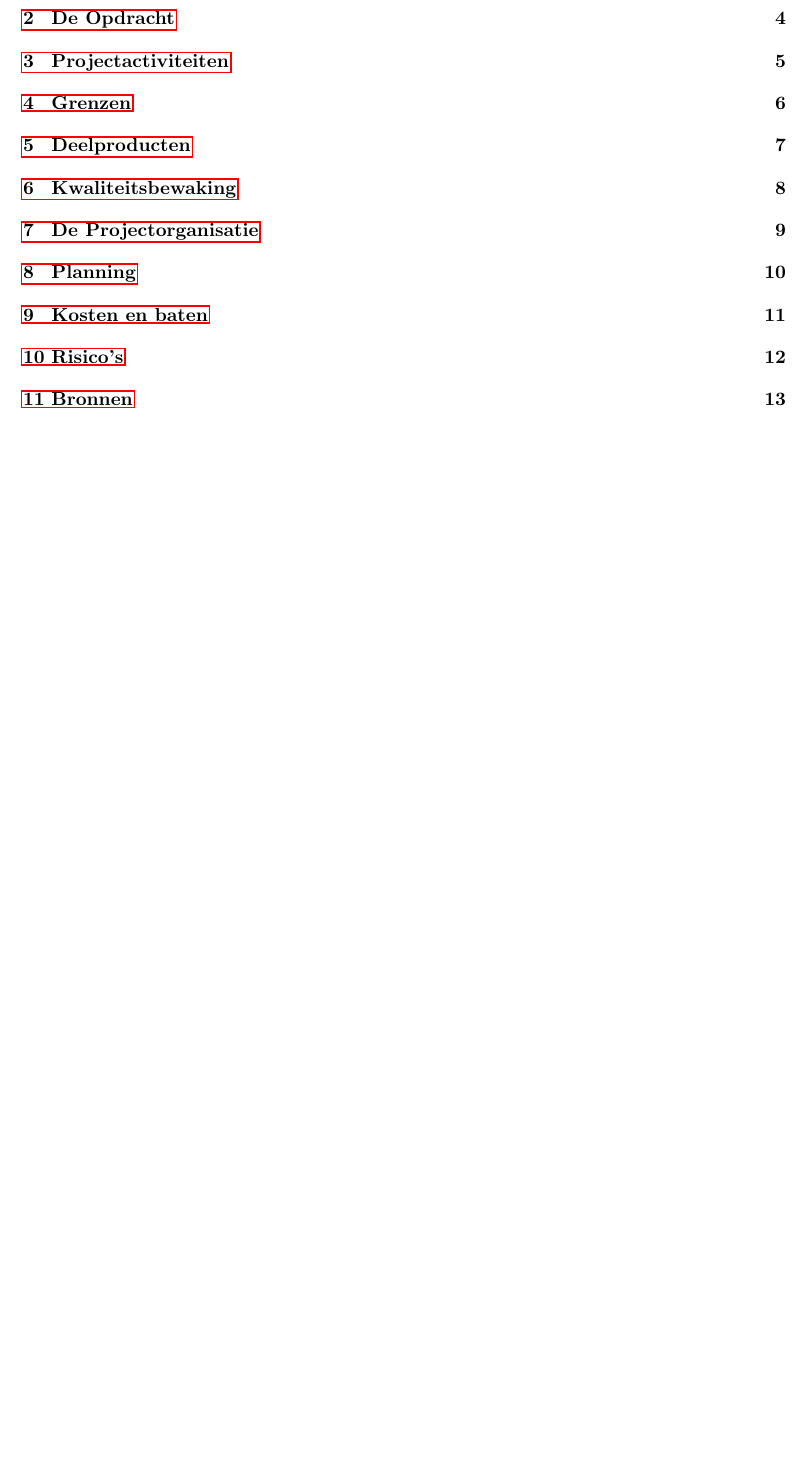
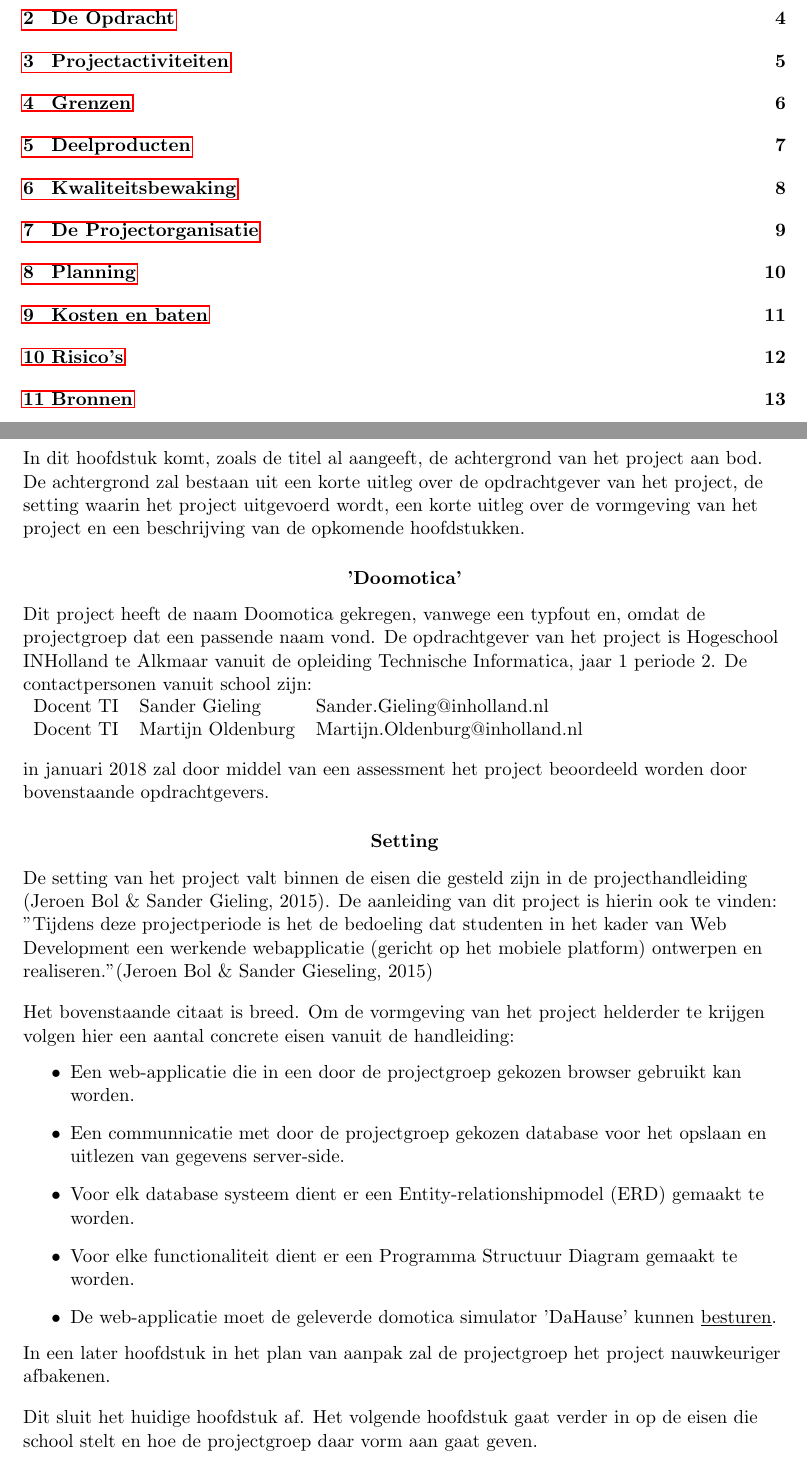
Before and after one commit to Slartibartfats/DOOMotica-project-1.2, a LaTeX document (PVA/LaTeX/Plan van Aanpak.tex): part of page 2 of 13 before the commit and two parts of pages 2 and 3 of 13 after it, the two joined at a grey line, cut so that both start at the same text, the shorter picture padded with empty space. Compiled offline with pdfLaTeX.

Commit message:
PVA HAchtergrond + de opdracht
to do Bronvermelding

```diff
--- a/PVA/LaTeX/Plan van Aanpak.tex
+++ b/PVA/LaTeX/Plan van Aanpak.tex
@@ -45,5 +45,50 @@
 \thispagestyle{empty}
 
 \newpage
+\section{Achtergrond}
 
-\section[Voorkennis]{Voorkennis van de Projectgroep}
+\paragraph{}
+\begin{flushleft}
+In dit hoofdstuk komt, zoals de titel al aangeeft, de achtergrond van het project aan bod.
+De achtergrond zal bestaan uit een korte uitleg over de opdrachtgever van het project, de
+setting waarin het project uitgevoerd wordt, een korte uitleg over de vormgeving van het project
+en een beschrijving van de opkomende hoofdstukken.
+\end{flushleft}
+\paragraph{'Doomotica'}
+\begin{flushleft}
+	 Dit project heeft de naam Doomotica gekregen, vanwege een typfout en, omdat de projectgroep dat een passende naam vond.
+	De opdrachtgever van het project is Hogeschool INHolland te Alkmaar vanuit de opleiding Technische Informatica,
+	jaar 1 periode 2. De contactpersonen vanuit school zijn:\\
+	\begin{tabular}{l l l}
+		Docent TI & Sander Gieling & Sander.Gieling@inholland.nl\\
+		Docent TI & Martijn Oldenburg & Martijn.Oldenburg@inholland.nl\\
+		\end{tabular}
+	\end{flushleft}
+
+\begin{flushleft}
+in januari 2018 zal door middel van een assessment het project beoordeeld worden door bovenstaande opdrachtgevers.
+\end{flushleft}
+\paragraph{Setting}
+\begin{flushleft}
+	De setting van het project valt binnen de eisen die gesteld zijn in de projecthandleiding (Jeroen Bol \& Sander Gieling, 2015). De aanleiding van dit project is hierin ook te vinden: \\
+	"Tijdens  deze  projectperiode  is  het  de  bedoeling  dat  studenten  in  het  kader  van
+	Web	Development een werkende webapplicatie (gericht op het mobiele platform) ontwerpen
+	en  realiseren." (Jeroen Bol \& Sander Gieseling, 2015)
+\end{flushleft}
+
+\begin{flushleft}
+	Het bovenstaande citaat is breed. Om de vormgeving van het project helderder te krijgen volgen hier een aantal concrete eisen vanuit de handleiding:
+	\begin{itemize}
+		\item Een web-applicatie die in een door de projectgroep gekozen browser gebruikt kan worden.
+		\item Een communnicatie met door de projectgroep gekozen database voor het opslaan en uitlezen van gegevens server-side.
+		\item Voor elk database systeem dient er een Entity-relationshipmodel (ERD) gemaakt te worden.
+		\item Voor elke functionaliteit dient er een Programma Structuur Diagram gemaakt te worden.
+		\item De web-applicatie moet de geleverde domotica simulator 'DaHause' kunnen \underline{besturen}.
+		\end{itemize}
+	In een later hoofdstuk in het plan van aanpak zal de projectgroep het project nauwkeuriger afbakenen.
+
+	\end{flushleft}
+
+\begin{flushleft}
+	Dit sluit het huidige hoofdstuk af. Het volgende hoofdstuk gaat verder in op de eisen die school stelt en hoe de projectgroep daar vorm aan gaat geven.
+\end{flushleft}
```
Also changed, not shown: Handige pdfjes/Projecthandleiding.pdf (added), PVA/LaTeX/Plan van Aanpak.pdf, PVA/LaTeX/Plan van Aanpak.tex (31 more changed lines), 4 other files.
